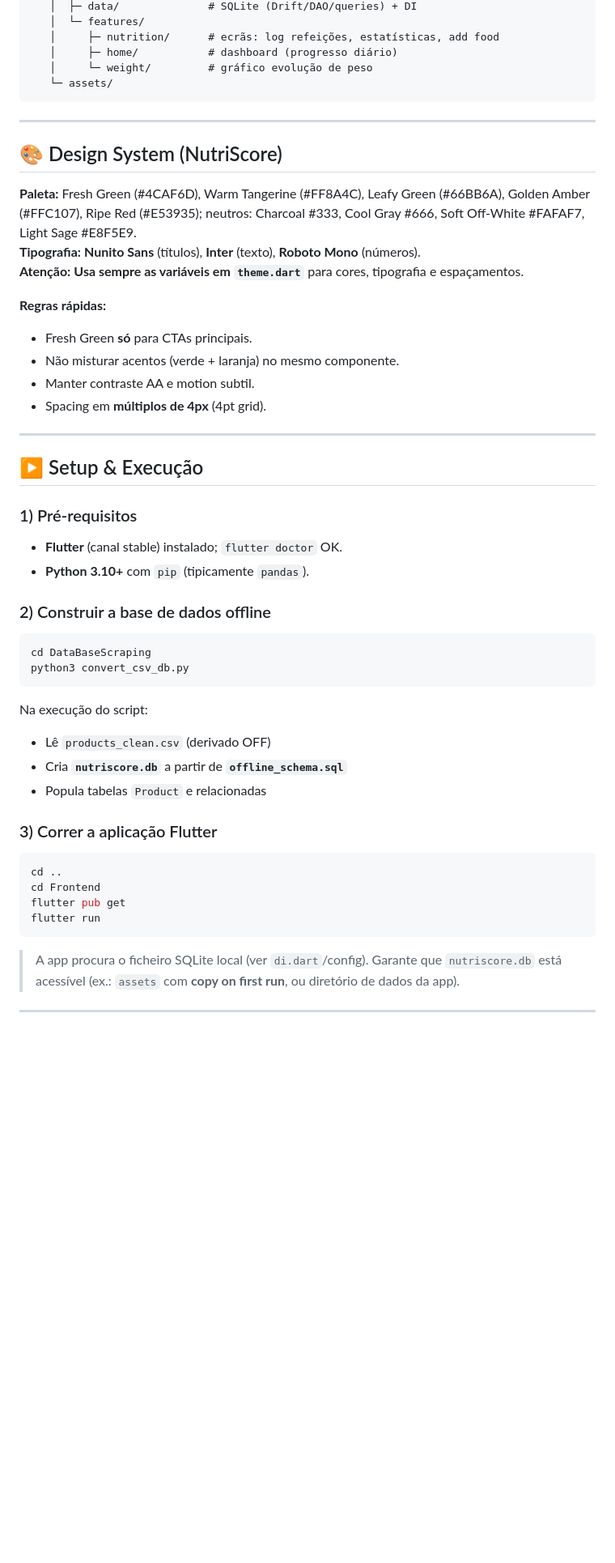
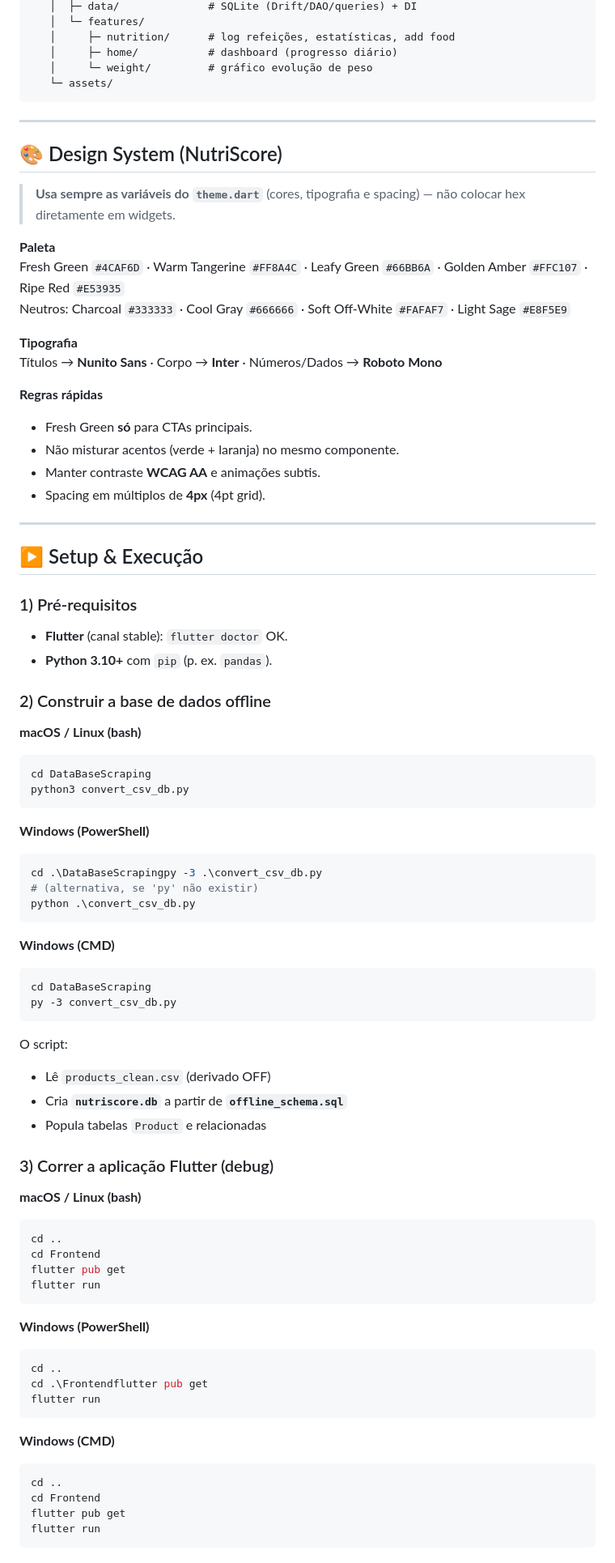
Before and after one commit to Fegue3/NutriScoreOffline, a Markdown page: README.md, the part around one of its changes. Shown at 81% size. Rendered like a GitHub page; blank space fills up the shorter version.

````diff
--- a/README.md
+++ b/README.md
@@ -78,6 +67,6 @@ NutriScore/
    │  ├─ data/              # SQLite (Drift/DAO/queries) + DI
    │  └─ features/
-   │     ├─ nutrition/      # ecrãs: log refeições, estatísticas, add food
+   │     ├─ nutrition/      # log refeições, estatísticas, add food
    │     ├─ home/           # dashboard (progresso diário)
    │     └─ weight/         # gráfico evolução de peso
    └─ assets/
@@ -87,39 +76,77 @@ NutriScore/
 
 ## 🎨 Design System (NutriScore)
 
-**Paleta:** Fresh Green (#4CAF6D), Warm Tangerine (#FF8A4C), Leafy Green (#66BB6A), Golden Amber (#FFC107), Ripe Red (#E53935); neutros: Charcoal #333, Cool Gray #666, Soft Off-White #FAFAF7, Light Sage #E8F5E9.
-**Tipografia:** **Nunito Sans** (títulos), **Inter** (texto), **Roboto Mono** (números).
-**Atenção:** **Usa sempre as variáveis em `theme.dart`** para cores, tipografia e espaçamentos.
+> **Usa sempre as variáveis do `theme.dart`** (cores, tipografia e spacing) — não colocar hex diretamente em widgets.
 
-**Regras rápidas:**
+**Paleta**
+Fresh Green `#4CAF6D` · Warm Tangerine `#FF8A4C` · Leafy Green `#66BB6A` · Golden Amber `#FFC107` · Ripe Red `#E53935`
+Neutros: Charcoal `#333333` · Cool Gray `#666666` · Soft Off-White `#FAFAF7` · Light Sage `#E8F5E9`
+
+**Tipografia**
+Títulos → **Nunito Sans** · Corpo → **Inter** · Números/Dados → **Roboto Mono**
+
+**Regras rápidas**
 - Fresh Green **só** para CTAs principais.
 - Não misturar acentos (verde + laranja) no mesmo componente.
-- Manter contraste AA e motion subtil.
-- Spacing em **múltiplos de 4px** (4pt grid).
+- Manter contraste **WCAG AA** e animações subtis.
+- Spacing em múltiplos de **4px** (4pt grid).
 
 ---
 
 ## ▶️ Setup & Execução
 
 ### 1) Pré-requisitos
-- **Flutter** (canal stable) instalado; `flutter doctor` OK.
-- **Python 3.10+** com `pip` (tipicamente `pandas`).
+- **Flutter** (canal stable): `flutter doctor` OK.
+- **Python 3.10+** com `pip` (p. ex. `pandas`).
 
 ### 2) Construir a base de dados offline
+
+**macOS / Linux (bash)**
 ```bash
 cd DataBaseScraping
 python3 convert_csv_db.py
 ```
-Na execução do script:
+
+**Windows (PowerShell)**
+```powershell
+cd .\DataBaseScrapingpy -3 .\convert_csv_db.py
+# (alternativa, se 'py' não existir)
+python .\convert_csv_db.py
+```
+
+**Windows (CMD)**
+```cmd
+cd DataBaseScraping
+py -3 convert_csv_db.py
+```
+
+O script:
 - Lê `products_clean.csv` (derivado OFF)
 - Cria **`nutriscore.db`** a partir de **`offline_schema.sql`**
 - Popula tabelas `Product` e relacionadas
 
-### 3) Correr a aplicação Flutter
+### 3) Correr a aplicação Flutter (debug)
+
+**macOS / Linux (bash)**
 ```bash
 cd ..
 cd Frontend
 flutter pub get
 flutter run
 ```
-> A app procura o ficheiro SQLite local (ver `di.dart`/config). Garante que `nutriscore.db` está acessível (ex.: `assets` com **copy on first run**, ou diretório de dados da app).
+
+**Windows (PowerShell)**
+```powershell
+cd ..
+cd .\Frontendflutter pub get
+flutter run
+```
+
+**Windows (CMD)**
+```cmd
+cd ..
+cd Frontend
+flutter pub get
+flutter run
+```
+
````
Also changed, not shown: other parts of README.md (+87 -54 lines).
